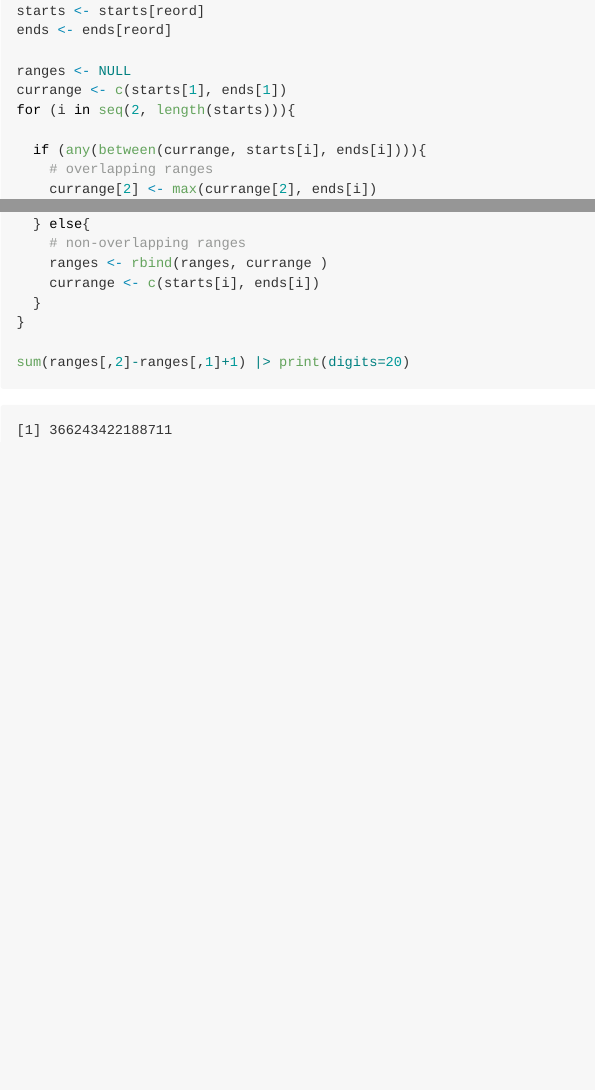
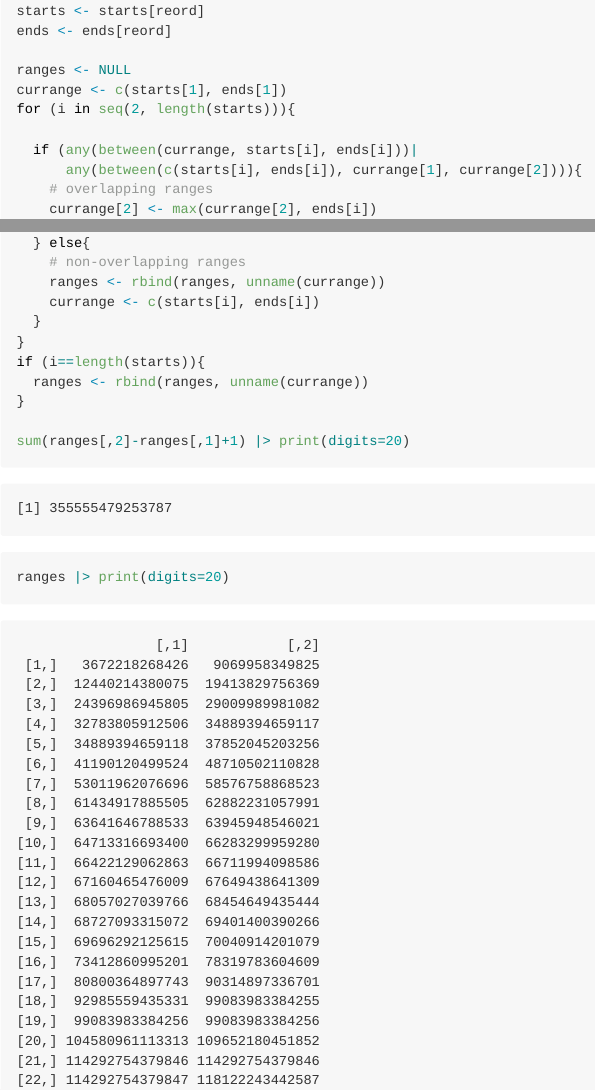
Before and after one commit to szimmer/aoc-2025, a Quarto document (Day05.qmd): the page in a window 1100 px wide, from 1140 px down before the commit and from 1070 px down after it, so that both start at the same text, and a second part further down, joined at a grey line. The pictures show the output file Day05.md that the author committed with the source, drawn offline in the style of GitHub; long lines of code are wrapped.

Commit message:
Day 5, Pt2 soln

````diff
--- a/Day05.qmd
+++ b/Day05.qmd
@@ -51,6 +51,7 @@ ranges <- NULL
 currange <- c(starts[1], ends[1])
 for (i in seq(2, length(starts))){
 
-  if (any(between(currange, starts[i], ends[i]))){
+  if (any(between(currange, starts[i], ends[i]))|
+      any(between(c(starts[i], ends[i]), currange[1], currange[2]))){
     # overlapping ranges
     currange[2] <- max(currange[2], ends[i])
@@ -60,10 +58,13 @@ for (i in seq(2, length(starts))){
   } else{
     # non-overlapping ranges
-    ranges <- rbind(ranges, currange )
+    ranges <- rbind(ranges, unname(currange))
     currange <- c(starts[i], ends[i])
   }
 }
+if (i==length(starts)){
+  ranges <- rbind(ranges, unname(currange))
+}
 
 sum(ranges[,2]-ranges[,1]+1) |> print(digits=20)
-
+ranges |> print(digits=20)
 ```
````
Also changed, not shown: Day05.md, Day05.qmd (5 more changed lines).
